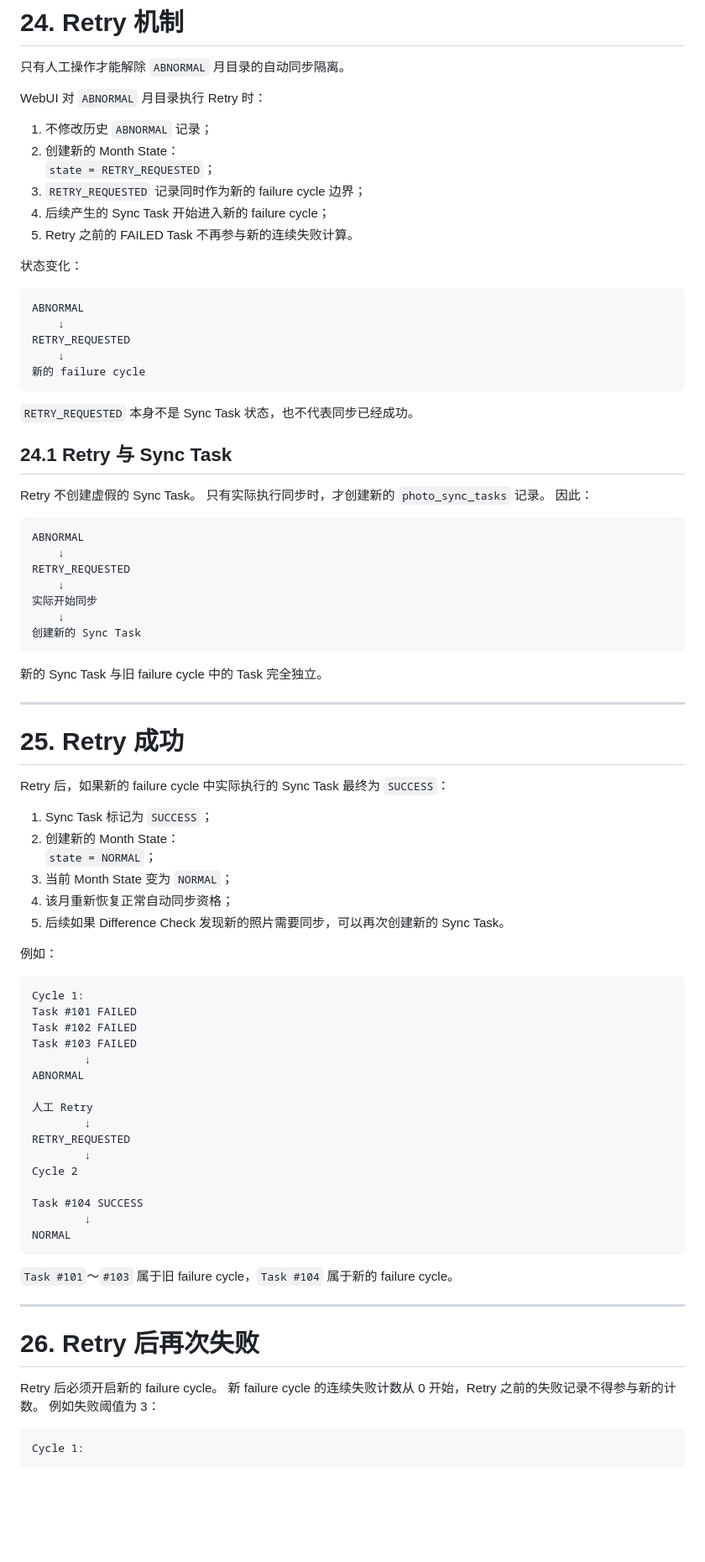
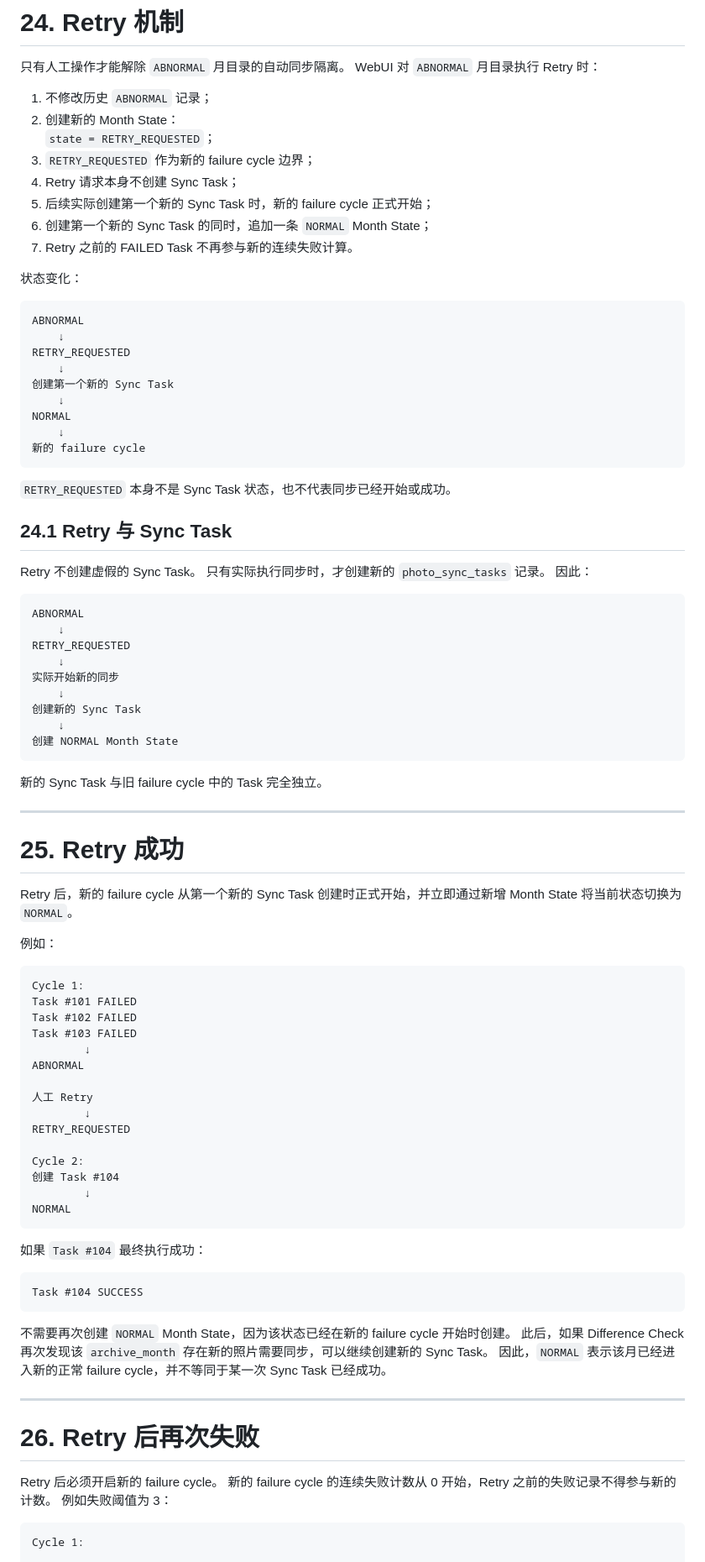
Before and after one commit to wssanyecao/photo_system, a Markdown page: docs/photo-gateway-v2-spec.md, the part around one of its changes. Shown at 84% size. Drawn GitHub-style; blank space fills up the shorter version.

````diff
--- a/docs/photo-gateway-v2-spec.md
+++ b/docs/photo-gateway-v2-spec.md
@@ -730,27 +773,32 @@ ABNORMAL 是当前月份的运行控制状态，而不是历史同步结果。
 # 24. Retry 机制
 
 只有人工操作才能解除 `ABNORMAL` 月目录的自动同步隔离。
-
 WebUI 对 `ABNORMAL` 月目录执行 Retry 时：
 
 1. 不修改历史 `ABNORMAL` 记录；
 2. 创建新的 Month State：
     `state = RETRY_REQUESTED`；
-3. `RETRY_REQUESTED` 记录同时作为新的 failure cycle 边界；
-4. 后续产生的 Sync Task 开始进入新的 failure cycle；
-5. Retry 之前的 FAILED Task 不再参与新的连续失败计算。
+3. `RETRY_REQUESTED` 作为新的 failure cycle 边界；
+4. Retry 请求本身不创建 Sync Task；
+5. 后续实际创建第一个新的 Sync Task 时，新的 failure cycle 正式开始；
+6. 创建第一个新的 Sync Task 的同时，追加一条 `NORMAL` Month State；
+7. Retry 之前的 FAILED Task 不再参与新的连续失败计算。
 
 状态变化：
 
-```text
+```
 ABNORMAL
     ↓
 RETRY_REQUESTED
     ↓
+创建第一个新的 Sync Task
+    ↓
+NORMAL
+    ↓
 新的 failure cycle
 ```
 
-`RETRY_REQUESTED` 本身不是 Sync Task 状态，也不代表同步已经成功。
+`RETRY_REQUESTED` 本身不是 Sync Task 状态，也不代表同步已经开始或成功。
 
 ## 24.1 Retry 与 Sync Task
 
@@ -758,14 +806,16 @@ Retry 不创建虚假的 Sync Task。
 只有实际执行同步时，才创建新的 `photo_sync_tasks` 记录。
 因此：
 
-```text
+```
 ABNORMAL
     ↓
 RETRY_REQUESTED
     ↓
-实际开始同步
+实际开始新的同步
     ↓
 创建新的 Sync Task
+    ↓
+创建 NORMAL Month State
 ```
 
 新的 Sync Task 与旧 failure cycle 中的 Task 完全独立。
@@ -774,18 +824,11 @@ RETRY_REQUESTED
 
 # 25. Retry 成功
 
-Retry 后，如果新的 failure cycle 中实际执行的 Sync Task 最终为 `SUCCESS`：
-
-1. Sync Task 标记为 `SUCCESS`；
-2. 创建新的 Month State：
-    `state = NORMAL`；
-3. 当前 Month State 变为 `NORMAL`；
-4. 该月重新恢复正常自动同步资格；
-5. 后续如果 Difference Check 发现新的照片需要同步，可以再次创建新的 Sync Task。
+Retry 后，新的 failure cycle 从第一个新的 Sync Task 创建时正式开始，并立即通过新增 Month State 将当前状态切换为 `NORMAL`。
 
 例如：
 
-```text
+```
 Cycle 1:
 Task #101 FAILED
 Task #102 FAILED
@@ -796,25 +839,32 @@ ABNORMAL
 人工 Retry
         ↓
 RETRY_REQUESTED
+
+Cycle 2:
+创建 Task #104
         ↓
-Cycle 2
-
+NORMAL
+```
+
+如果 `Task #104` 最终执行成功：
+
+```
 Task #104 SUCCESS
-        ↓
-NORMAL
-```
-
-`Task #101`～`#103` 属于旧 failure cycle，`Task #104` 属于新的 failure cycle。
+```
+
+不需要再次创建 `NORMAL` Month State，因为该状态已经在新的 failure cycle 开始时创建。
+此后，如果 Difference Check 再次发现该 `archive_month` 存在新的照片需要同步，可以继续创建新的 Sync Task。
+因此，`NORMAL` 表示该月已经进入新的正常 failure cycle，并不等同于某一次 Sync Task 已经成功。
 
 ---
 
 # 26. Retry 后再次失败
 
 Retry 后必须开启新的 failure cycle。
-新 failure cycle 的连续失败计数从 0 开始，Retry 之前的失败记录不得参与新的计数。
+新的 failure cycle 的连续失败计数从 0 开始，Retry 之前的失败记录不得参与新的计数。
 例如失败阈值为 3：
 
-```text
+```
 Cycle 1:
 
 Task #101 FAILED
````
Also changed, not shown: other parts of docs/photo-gateway-v2-spec.md (+91 -37 lines).
